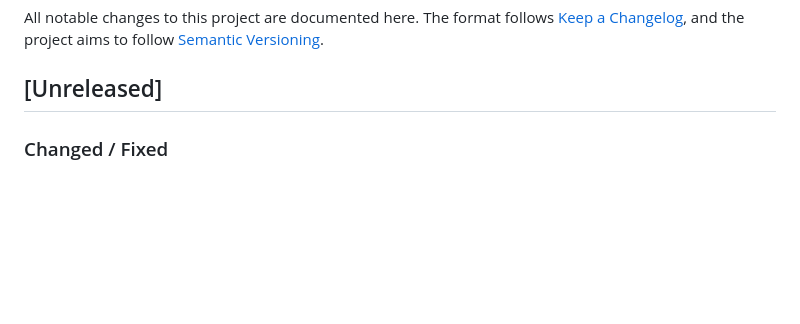
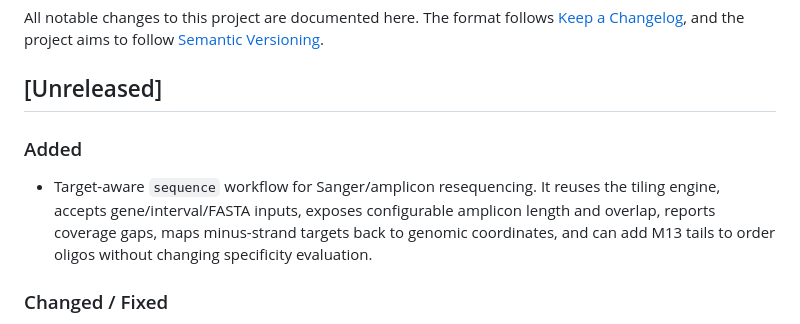
Before and after one commit to light-suzuki/primerblast-oss, a Markdown page: CHANGELOG.md, the part around the change. Rendered like a GitHub page; blank space fills up the shorter version.

Commit message:
docs: record sequencing workflow

```diff
--- a/CHANGELOG.md
+++ b/CHANGELOG.md
@@ -5,6 +5,13 @@ All notable changes to this project are documented here. The format follows
 [Semantic Versioning](https://semver.org/).
 
 ## [Unreleased]
+
+### Added
+- Target-aware `sequence` workflow for Sanger/amplicon resequencing. It
+  reuses the tiling engine, accepts gene/interval/FASTA inputs, exposes
+  configurable amplicon length and overlap, reports coverage gaps, maps
+  minus-strand targets back to genomic coordinates, and can add M13 tails to
+  order oligos without changing specificity evaluation.
 
 ### Changed / Fixed
 - Primer-dimer / hairpin analysis now runs in **`design` and `tile`** too (not
```
